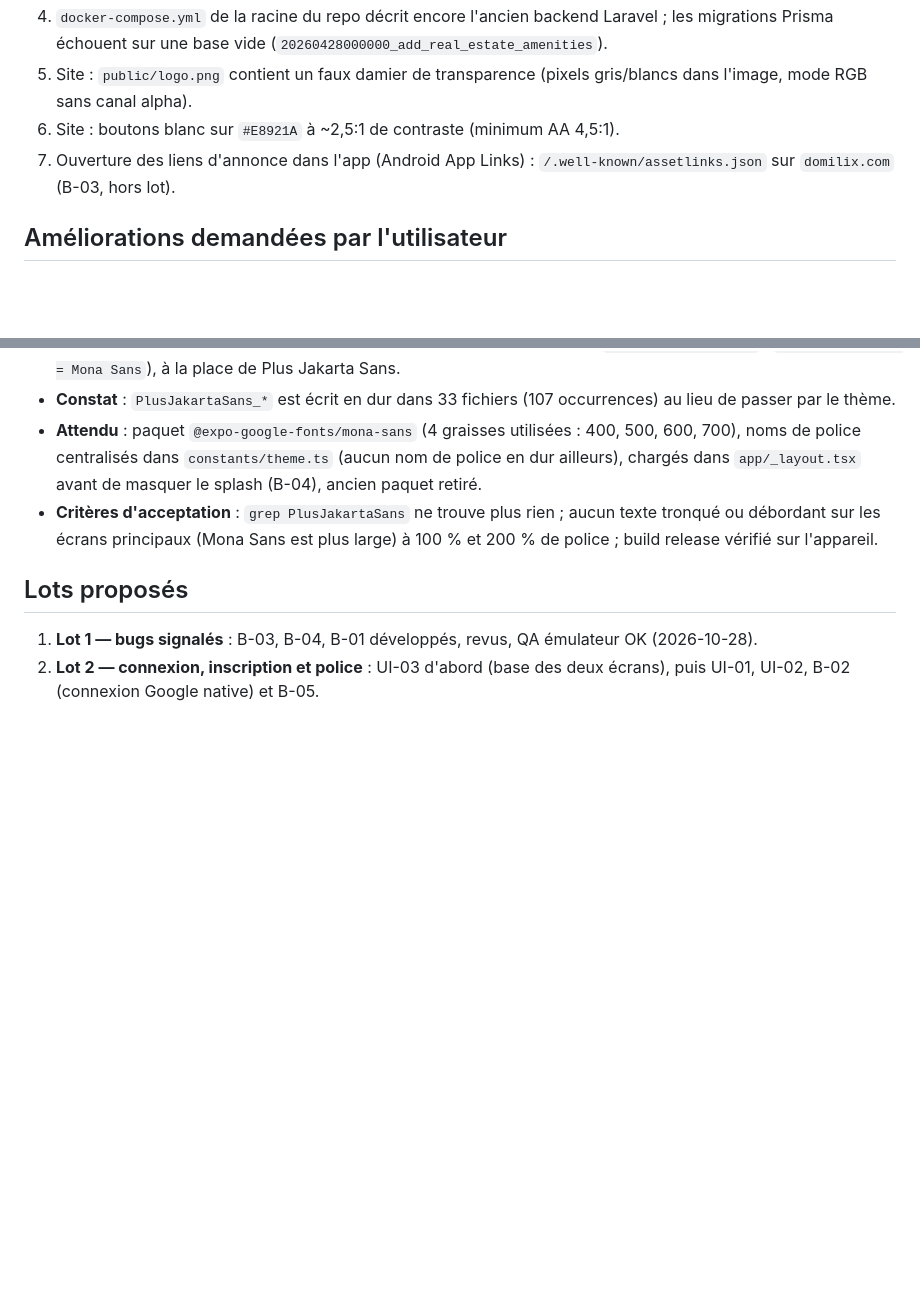
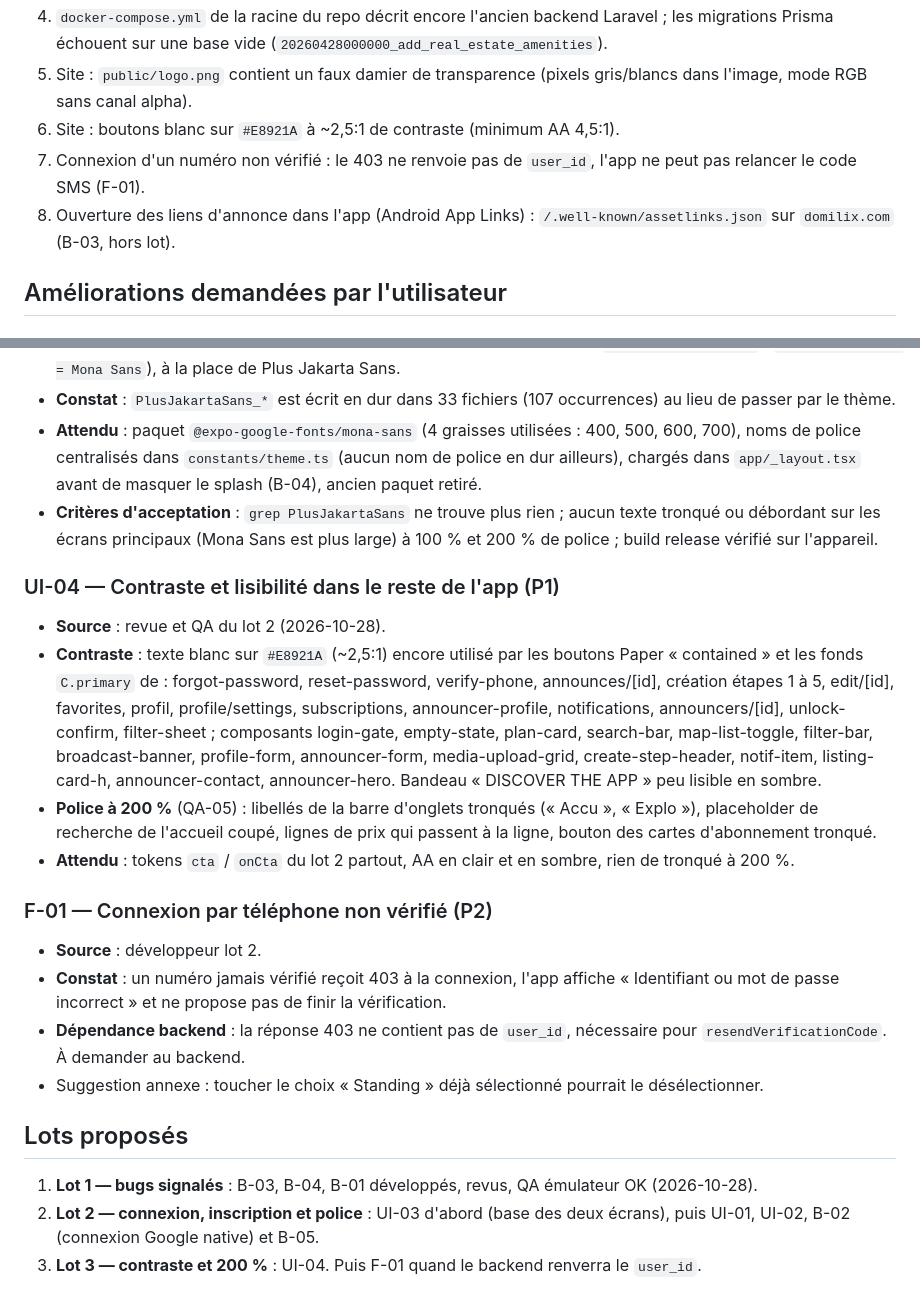
Before and after one commit to icekiwisoft/domilix_apk, a Markdown page: docs/BACKLOG.md, 2 parts joined by grey strips. Drawn GitHub-style; blank space fills up the shorter version.

Commit message:
docs: add UI-04 contrast and 200 % issues, F-01 unverified phone login, backend request
Co-Authored-By: Claude Opus 5.5 <noreply@anthropic.com>

```diff
--- a/docs/BACKLOG.md
+++ b/docs/BACKLOG.md
@@ -146,7 +146,9 @@ Sources : utilisateur, audit QA, revues. Règles : `docs/LECONS-EQUIPE.md`.
 5. Site : `public/logo.png` contient un faux damier de transparence (pixels gris/blancs dans
    l'image, mode RGB sans canal alpha).
 6. Site : boutons blanc sur `#E8921A` à ~2,5:1 de contraste (minimum AA 4,5:1).
-7. Ouverture des liens d'annonce dans l'app (Android App Links) : `/.well-known/assetlinks.json`
+7. Connexion d'un numéro non vérifié : le 403 ne renvoie pas de `user_id`, l'app ne peut pas
+   relancer le code SMS (F-01).
+8. Ouverture des liens d'annonce dans l'app (Android App Links) : `/.well-known/assetlinks.json`
    sur `domilix.com` (B-03, hors lot).
 
 ## Améliorations demandées par l'utilisateur
@@ -202,8 +204,34 @@ Sources : utilisateur, audit QA, revues. Règles : `docs/LECONS-EQUIPE.md`.
   débordant sur les écrans principaux (Mona Sans est plus large) à 100 % et 200 % de police ; build
   release vérifié sur l'appareil.
 
+### UI-04 — Contraste et lisibilité dans le reste de l'app (P1)
+
+- **Source** : revue et QA du lot 2 (2026-10-28).
+- **Contraste** : texte blanc sur `#E8921A` (~2,5:1) encore utilisé par les boutons Paper « contained »
+  et les fonds `C.primary` de : forgot-password, reset-password, verify-phone, announces/[id],
+  création étapes 1 à 5, edit/[id], favorites, profil, profile/settings, subscriptions,
+  announcer-profile, notifications, announcers/[id], unlock-confirm, filter-sheet ; composants
+  login-gate, empty-state, plan-card, search-bar, map-list-toggle, filter-bar, broadcast-banner,
+  profile-form, announcer-form, media-upload-grid, create-step-header, notif-item, listing-card-h,
+  announcer-contact, announcer-hero. Bandeau « DISCOVER THE APP » peu lisible en sombre.
+- **Police à 200 %** (QA-05) : libellés de la barre d'onglets tronqués (« Accu », « Explo »),
+  placeholder de recherche de l'accueil coupé, lignes de prix qui passent à la ligne, bouton des
+  cartes d'abonnement tronqué.
+- **Attendu** : tokens `cta` / `onCta` du lot 2 partout, AA en clair et en sombre, rien de tronqué à
+  200 %.
+
+### F-01 — Connexion par téléphone non vérifié (P2)
+
+- **Source** : développeur lot 2.
+- **Constat** : un numéro jamais vérifié reçoit 403 à la connexion, l'app affiche « Identifiant ou
+  mot de passe incorrect » et ne propose pas de finir la vérification.
+- **Dépendance backend** : la réponse 403 ne contient pas de `user_id`, nécessaire pour
+  `resendVerificationCode`. À demander au backend.
+- Suggestion annexe : toucher le choix « Standing » déjà sélectionné pourrait le désélectionner.
+
 ## Lots proposés
 
 1. **Lot 1 — bugs signalés** : B-03, B-04, B-01 développés, revus, QA émulateur OK (2026-10-28).
 2. **Lot 2 — connexion, inscription et police** : UI-03 d'abord (base des deux écrans), puis UI-01,
    UI-02, B-02 (connexion Google native) et B-05.
+3. **Lot 3 — contraste et 200 %** : UI-04. Puis F-01 quand le backend renverra le `user_id`.
```
